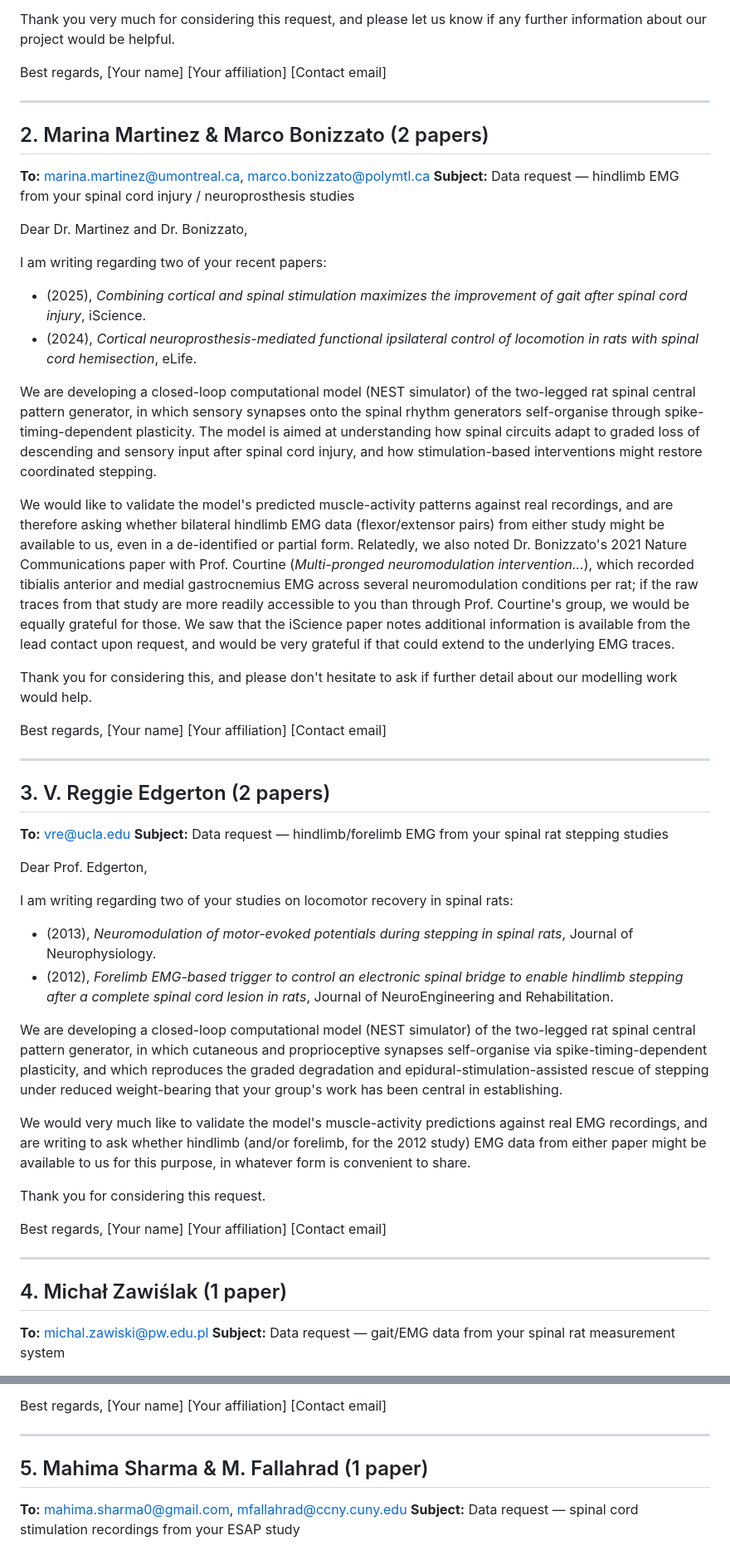
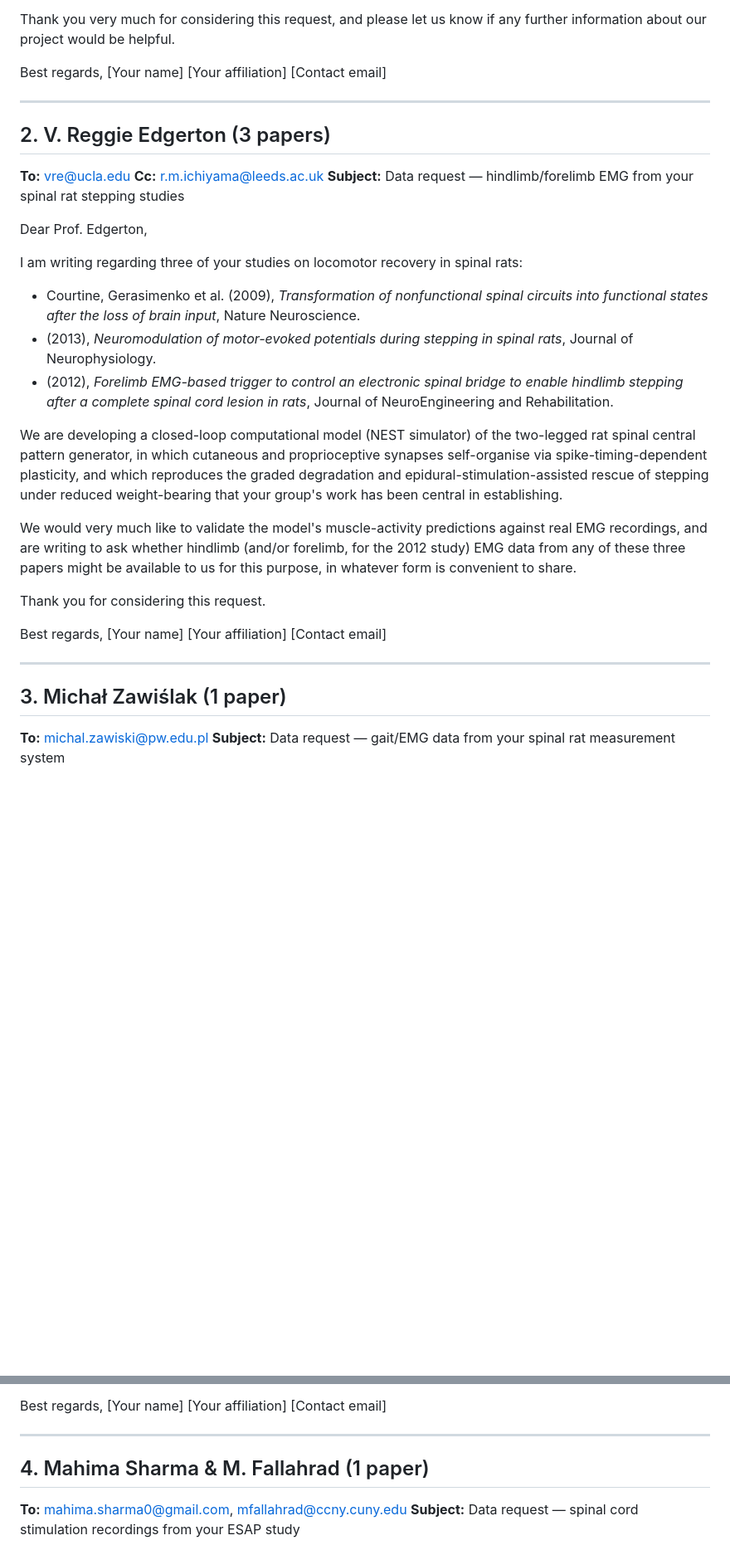
Before and after one commit to max-talanov/tinyCPG, a Markdown page: validation/emg_data_requests.md, 2 parts joined by grey strips. Shown at 83% size. Rendered like a GitHub page; blank space fills up the shorter version.

```diff
--- a/validation/emg_data_requests.md
+++ b/validation/emg_data_requests.md
@@ -73,60 +114,19 @@ Best regards,
 
 ---
 
-## 2. Marina Martinez & Marco Bonizzato (2 papers)
-**To:** marina.martinez@umontreal.ca, marco.bonizzato@polymtl.ca
-**Subject:** Data request — hindlimb EMG from your spinal cord injury / neuroprosthesis studies
-
-Dear Dr. Martinez and Dr. Bonizzato,
-
-I am writing regarding two of your recent papers:
-
-- (2025), *Combining cortical and spinal stimulation maximizes the
-  improvement of gait after spinal cord injury*, iScience.
-- (2024), *Cortical neuroprosthesis-mediated functional ipsilateral
-  control of locomotion in rats with spinal cord hemisection*, eLife.
-
-We are developing a closed-loop computational model (NEST simulator) of
-the two-legged rat spinal central pattern generator, in which sensory
-synapses onto the spinal rhythm generators self-organise through
-spike-timing-dependent plasticity. The model is aimed at understanding how
-spinal circuits adapt to graded loss of descending and sensory input after
-spinal cord injury, and how stimulation-based interventions might restore
-coordinated stepping.
-
-We would like to validate the model's predicted muscle-activity patterns
-against real recordings, and are therefore asking whether bilateral
-hindlimb EMG data (flexor/extensor pairs) from either study might be
-available to us, even in a de-identified or partial form. Relatedly, we
-also noted Dr. Bonizzato's 2021 Nature Communications paper with
-Prof. Courtine (*Multi-pronged neuromodulation intervention...*), which
-recorded tibialis anterior and medial gastrocnemius EMG across several
-neuromodulation conditions per rat; if the raw traces from that study are
-more readily accessible to you than through Prof. Courtine's group, we
-would be equally grateful for those. We saw that the iScience paper notes
-additional information is available from the lead contact upon request,
-and would be very grateful if that could extend to
-the underlying EMG traces.
-
-Thank you for considering this, and please don't hesitate to ask if
-further detail about our modelling work would help.
-
-Best regards,
-[Your name]
-[Your affiliation]
-[Contact email]
-
----
-
-## 3. V. Reggie Edgerton (2 papers)
+## 2. V. Reggie Edgerton (3 papers)
 **To:** vre@ucla.edu
+**Cc:** r.m.ichiyama@leeds.ac.uk
 **Subject:** Data request — hindlimb/forelimb EMG from your spinal rat stepping studies
 
 Dear Prof. Edgerton,
 
-I am writing regarding two of your studies on locomotor recovery in
+I am writing regarding three of your studies on locomotor recovery in
 spinal rats:
 
+- Courtine, Gerasimenko et al. (2009), *Transformation of nonfunctional
+  spinal circuits into functional states after the loss of brain input*,
+  Nature Neuroscience.
 - (2013), *Neuromodulation of motor-evoked potentials during stepping in
   spinal rats*, Journal of Neurophysiology.
 - (2012), *Forelimb EMG-based trigger to control an electronic spinal
@@ -142,9 +142,9 @@ weight-bearing that your group's work has been central in establishing.
 
 We would very much like to validate the model's muscle-activity
 predictions against real EMG recordings, and are writing to ask whether
-hindlimb (and/or forelimb, for the 2012 study) EMG data from either paper
-might be available to us for this purpose, in whatever form is convenient
-to share.
+hindlimb (and/or forelimb, for the 2012 study) EMG data from any of these
+three papers might be available to us for this purpose, in whatever form
+is convenient to share.
 
 Thank you for considering this request.
 
@@ -155,7 +155,7 @@ Best regards,
 
 ---
 
-## 4. Michał Zawiślak (1 paper)
+## 3. Michał Zawiślak (1 paper)
 **To:** michal.zawiski@pw.edu.pl
 **Subject:** Data request — gait/EMG data from your spinal rat measurement system
 
@@ -186,7 +186,7 @@ Best regards,
 
 ---
 
-## 5. Mahima Sharma & M. Fallahrad (1 paper)
+## 4. Mahima Sharma & M. Fallahrad (1 paper)
 **To:** mahima.sharma0@gmail.com, mfallahrad@ccny.cuny.edu
 **Subject:** Data request — spinal cord stimulation recordings from your ESAP study
 
```
Also changed, not shown: other parts of validation/emg_data_requests.md (+77 -34 lines).
